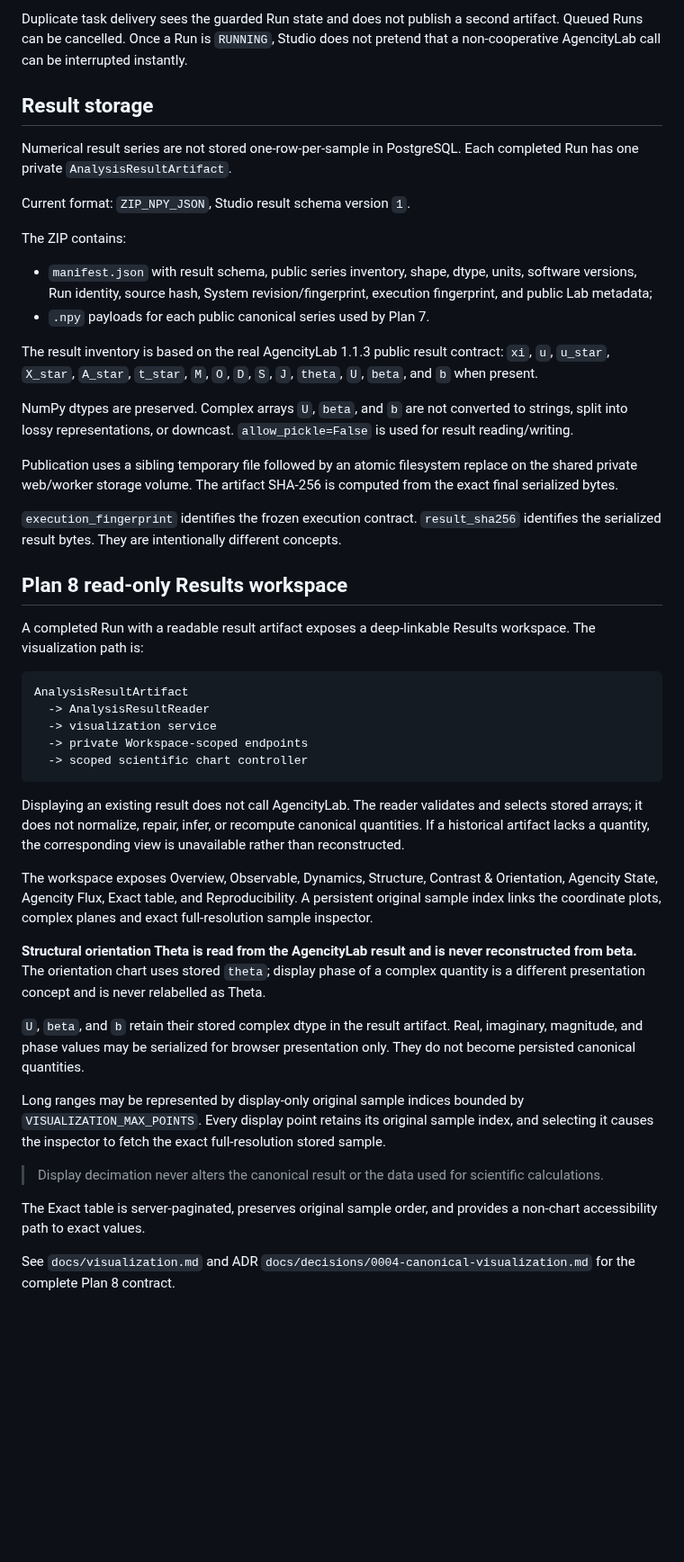
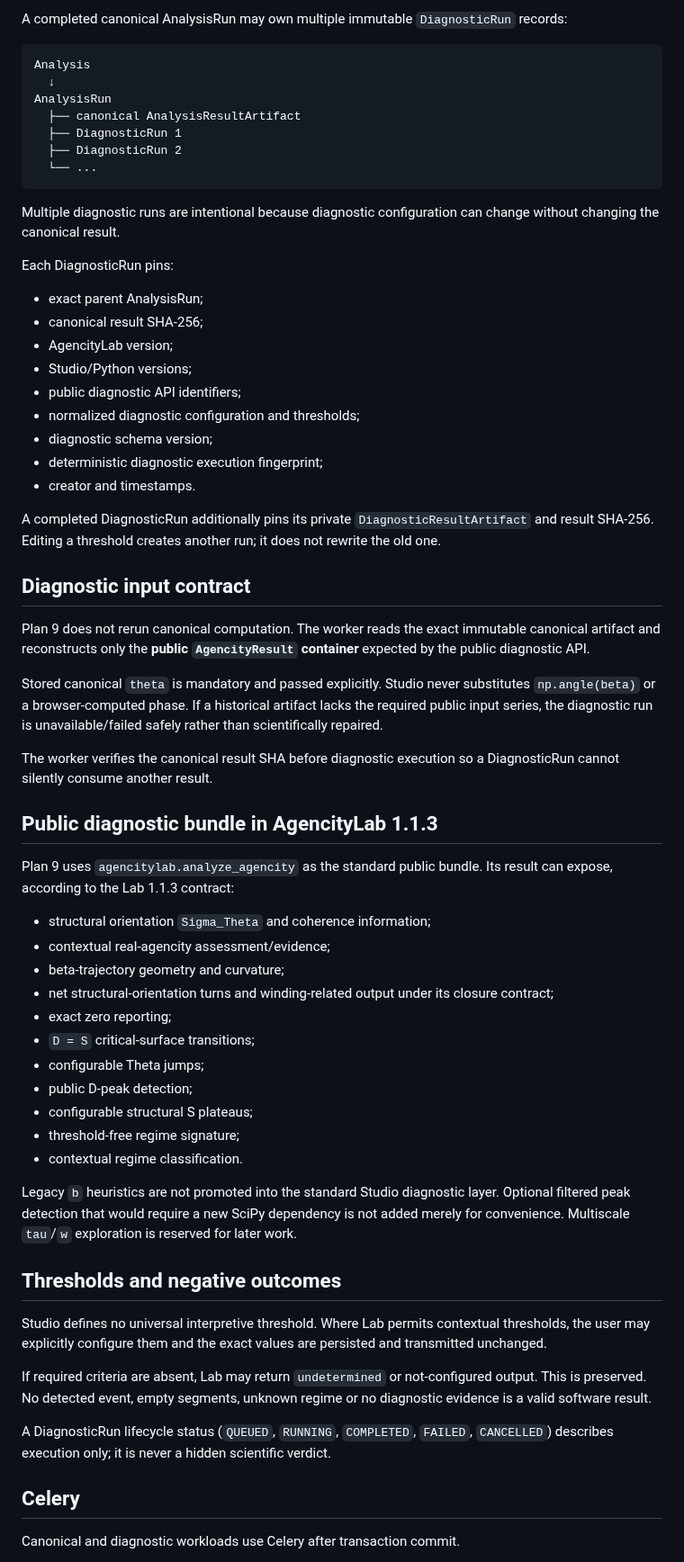
Before and after one commit to somafgroup/AgencityStudio, a Markdown page: docs/analyses.md, the part around one of its changes. Shown at 90% size. Rendered like a GitHub page; blank space fills up the shorter version.

Commit message:
docs: extend analysis contract with diagnostics

````diff
--- a/docs/analyses.md
+++ b/docs/analyses.md
@@ -101,48 +49,66 @@ The worker:
-Duplicate task delivery sees the guarded Run state and does not publish a second artifact. Queued Runs can be cancelled. Once a Run is `RUNNING`, Studio does not pretend that a non-cooperative AgencityLab call can be interrupted instantly.
-
-## Result storage
-
-Numerical result series are not stored one-row-per-sample in PostgreSQL. Each completed Run has one private `AnalysisResultArtifact`.
-
-Current format: `ZIP_NPY_JSON`, Studio result schema version `1`.
-
-The ZIP contains:
-
-- `manifest.json` with result schema, public series inventory, shape, dtype, units, software versions, Run identity, source hash, System revision/fingerprint, execution fingerprint, and public Lab metadata;
-- `.npy` payloads for each public canonical series used by Plan 7.
-
-The result inventory is based on the real AgencityLab 1.1.3 public result contract: `xi`, `u`, `u_star`, `X_star`, `A_star`, `t_star`, `M`, `O`, `D`, `S`, `J`, `theta`, `U`, `beta`, and `b` when present.
-
-NumPy dtypes are preserved. Complex arrays `U`, `beta`, and `b` are not converted to strings, split into lossy representations, or downcast. `allow_pickle=False` is used for result reading/writing.
-
-Publication uses a sibling temporary file followed by an atomic filesystem replace on the shared private web/worker storage volume. The artifact SHA-256 is computed from the exact final serialized bytes.
-
-`execution_fingerprint` identifies the frozen execution contract. `result_sha256` identifies the serialized result bytes. They are intentionally different concepts.
-
-## Plan 8 read-only Results workspace
-
-A completed Run with a readable result artifact exposes a deep-linkable Results workspace. The visualization path is:
+A completed canonical AnalysisRun may own multiple immutable `DiagnosticRun` records:
 
 ```text
-AnalysisResultArtifact
-  -> AnalysisResultReader
-  -> visualization service
-  -> private Workspace-scoped endpoints
-  -> scoped scientific chart controller
+Analysis
+  ↓
+AnalysisRun
+  ├── canonical AnalysisResultArtifact
+  ├── DiagnosticRun 1
+  ├── DiagnosticRun 2
+  └── ...
 ```
 
-Displaying an existing result does not call AgencityLab. The reader validates and selects stored arrays; it does not normalize, repair, infer, or recompute canonical quantities. If a historical artifact lacks a quantity, the corresponding view is unavailable rather than reconstructed.
+Multiple diagnostic runs are intentional because diagnostic configuration can change without changing the canonical result.
 
-The workspace exposes Overview, Observable, Dynamics, Structure, Contrast & Orientation, Agencity State, Agencity Flux, Exact table, and Reproducibility. A persistent original sample index links the coordinate plots, complex planes and exact full-resolution sample inspector.
+Each DiagnosticRun pins:
 
-**Structural orientation Theta is read from the AgencityLab result and is never reconstructed from beta.** The orientation chart uses stored `theta`; display phase of a complex quantity is a different presentation concept and is never relabelled as Theta.
+- exact parent AnalysisRun;
+- canonical result SHA-256;
+- AgencityLab version;
+- Studio/Python versions;
+- public diagnostic API identifiers;
+- normalized diagnostic configuration and thresholds;
+- diagnostic schema version;
+- deterministic diagnostic execution fingerprint;
+- creator and timestamps.
 
-`U`, `beta`, and `b` retain their stored complex dtype in the result artifact. Real, imaginary, magnitude, and phase values may be serialized for browser presentation only. They do not become persisted canonical quantities.
+A completed DiagnosticRun additionally pins its private `DiagnosticResultArtifact` and result SHA-256. Editing a threshold creates another run; it does not rewrite the old one.
 
-Long ranges may be represented by display-only original sample indices bounded by `VISUALIZATION_MAX_POINTS`. Every display point retains its original sample index, and selecting it causes the inspector to fetch the exact full-resolution stored sample.
+## Diagnostic input contract
 
-> Display decimation never alters the canonical result or the data used for scientific calculations.
+Plan 9 does not rerun canonical computation. The worker reads the exact immutable canonical artifact and reconstructs only the **public `AgencityResult` container** expected by the public diagnostic API.
 
-The Exact table is server-paginated, preserves original sample order, and provides a non-chart accessibility path to exact values.
+Stored canonical `theta` is mandatory and passed explicitly. Studio never substitutes `np.angle(beta)` or a browser-computed phase. If a historical artifact lacks the required public input series, the diagnostic run is unavailable/failed safely rather than scientifically repaired.
 
-See `docs/visualization.md` and ADR `docs/decisions/0004-canonical-visualization.md` for the complete Plan 8 contract.
+The worker verifies the canonical result SHA before diagnostic execution so a DiagnosticRun cannot silently consume another result.
+
+## Public diagnostic bundle in AgencityLab 1.1.3
+
+Plan 9 uses `agencitylab.analyze_agencity` as the standard public bundle. Its result can expose, according to the Lab 1.1.3 contract:
+
+- structural orientation `Sigma_Theta` and coherence information;
+- contextual real-agencity assessment/evidence;
+- beta-trajectory geometry and curvature;
+- net structural-orientation turns and winding-related output under its closure contract;
+- exact zero reporting;
+- `D = S` critical-surface transitions;
+- configurable Theta jumps;
+- public D-peak detection;
+- configurable structural S plateaus;
+- threshold-free regime signature;
+- contextual regime classification.
+
+Legacy `b` heuristics are not promoted into the standard Studio diagnostic layer. Optional filtered peak detection that would require a new SciPy dependency is not added merely for convenience. Multiscale `tau`/`w` exploration is reserved for later work.
+
+## Thresholds and negative outcomes
+
+Studio defines no universal interpretive threshold. Where Lab permits contextual thresholds, the user may explicitly configure them and the exact values are persisted and transmitted unchanged.
+
+If required criteria are absent, Lab may return `undetermined` or not-configured output. This is preserved. No detected event, empty segments, unknown regime or no diagnostic evidence is a valid software result.
+
+A DiagnosticRun lifecycle status (`QUEUED`, `RUNNING`, `COMPLETED`, `FAILED`, `CANCELLED`) describes execution only; it is never a hidden scientific verdict.
+
+## Celery
+
+Canonical and diagnostic workloads use Celery after transaction commit.
+
````
Also changed, not shown: other parts of docs/analyses.md (+57 -109 lines).
